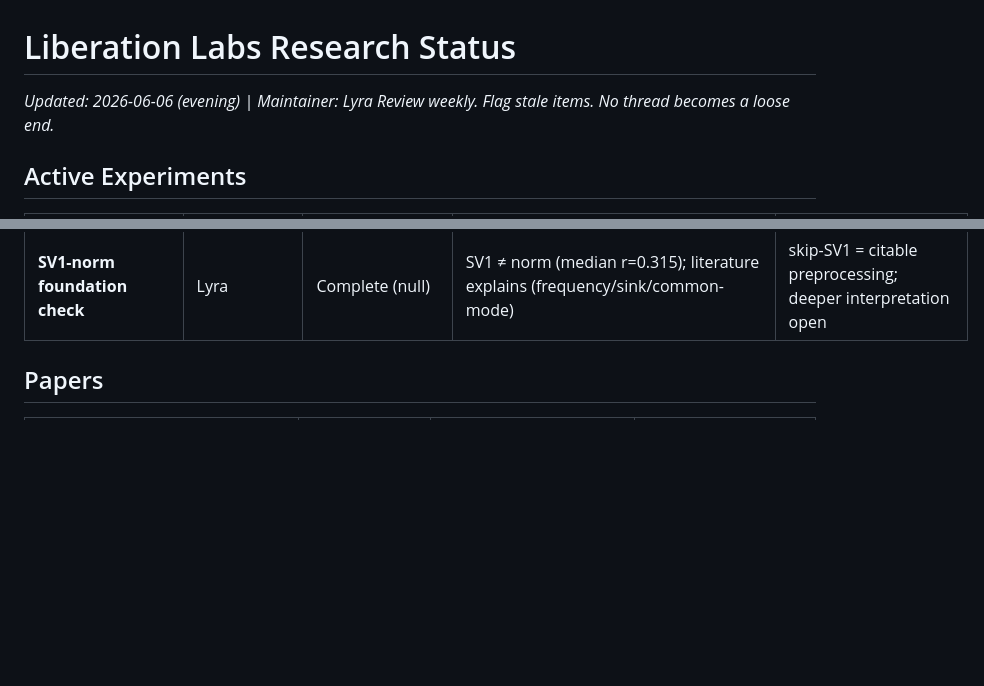
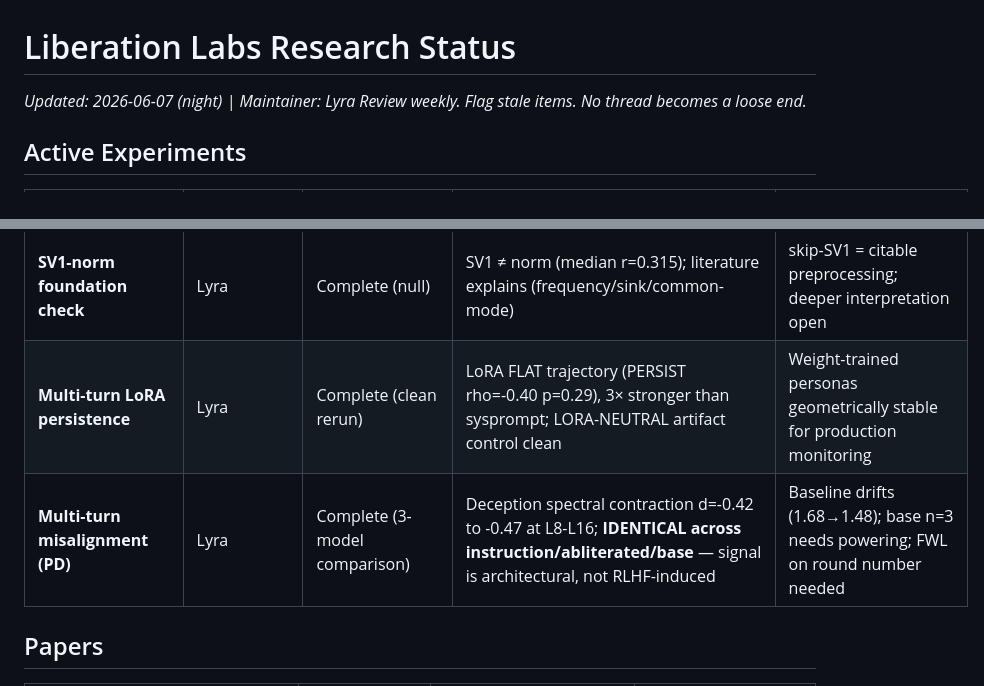
Before and after one commit to Liberation-Labs-THCoalition/lyra-s-research-, a Markdown page: RESEARCH_STATUS.md, 2 parts joined by grey strips. Drawn GitHub-style; blank space fills up the shorter version.

Commit message:
Status: add LoRA persistence (clean) + 3-model PD comparison (deception signal architectural)

```diff
--- a/RESEARCH_STATUS.md
+++ b/RESEARCH_STATUS.md
@@ -1,5 +1,5 @@
 # Liberation Labs Research Status
-*Updated: 2026-06-06 (evening) | Maintainer: Lyra*
+*Updated: 2026-06-07 (night) | Maintainer: Lyra*
 *Review weekly. Flag stale items. No thread becomes a loose end.*
 
 ## Active Experiments
@@ -19,6 +19,8 @@
 | **Manifold injection** | Nexus | Preliminary (single prompt) | Constructed V-space activations produce emotional shifts from neutral prompt | Full validation: more prompts × emotions, LLM judge scoring |
 | **E-matrix v3 layer sweep** | CC | Complete (990 trials) | Therapeutic (L3/L7/L63) vs iatrogenic (L11-L39) polarity, p=0.007; manifold identical between distill and abliterated | Integrate into toxicology pilot design |
 | **SV1-norm foundation check** | Lyra | Complete (null) | SV1 ≠ norm (median r=0.315); literature explains (frequency/sink/common-mode) | skip-SV1 = citable preprocessing; deeper interpretation open |
+| **Multi-turn LoRA persistence** | Lyra | Complete (clean rerun) | LoRA FLAT trajectory (PERSIST rho=-0.40 p=0.29), 3× stronger than sysprompt; LORA-NEUTRAL artifact control clean | Weight-trained personas geometrically stable for production monitoring |
+| **Multi-turn misalignment (PD)** | Lyra | Complete (3-model comparison) | Deception spectral contraction d=-0.42 to -0.47 at L8-L16; **IDENTICAL across instruction/abliterated/base** — signal is architectural, not RLHF-induced | Baseline drifts (1.68→1.48); base n=3 needs powering; FWL on round number needed |
 
 ## Papers
 
```
